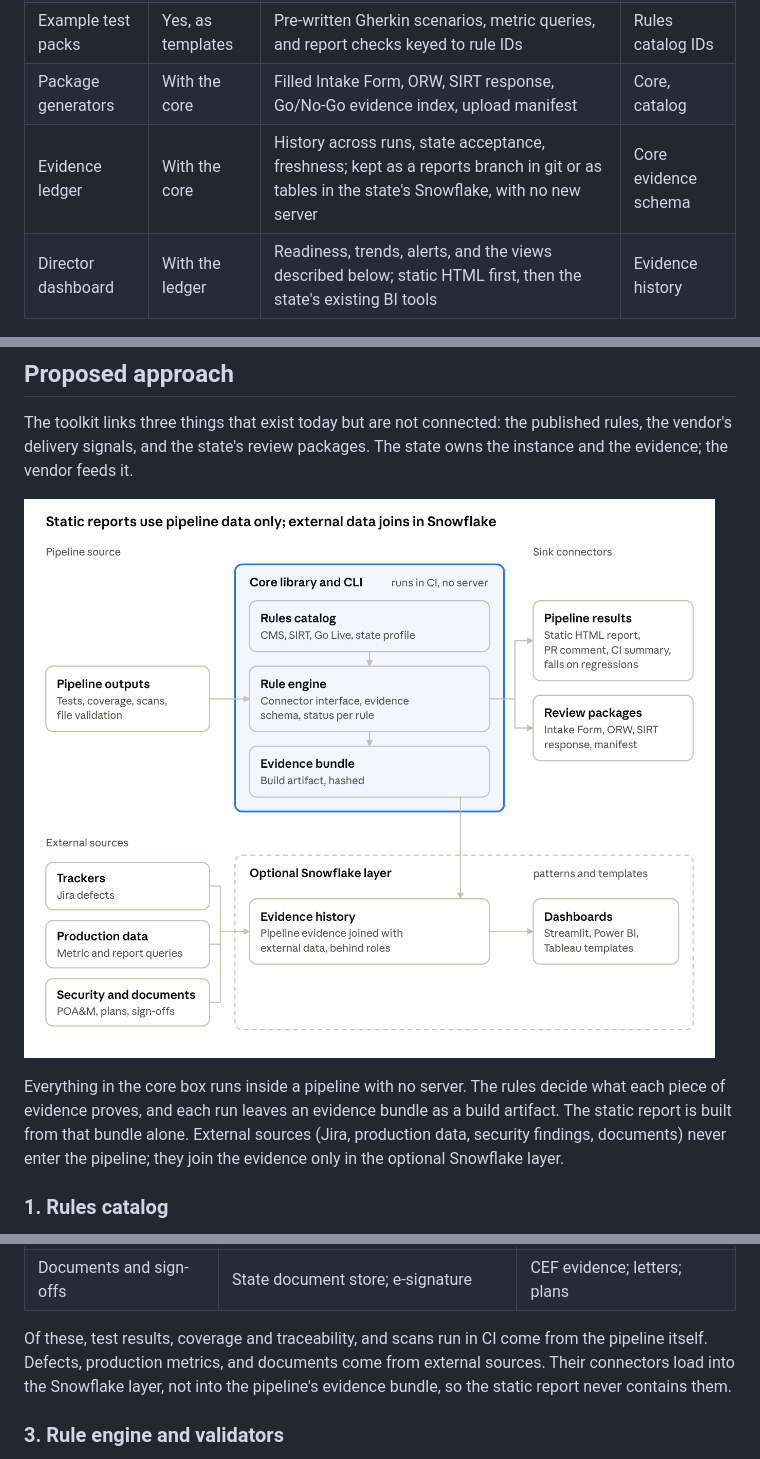
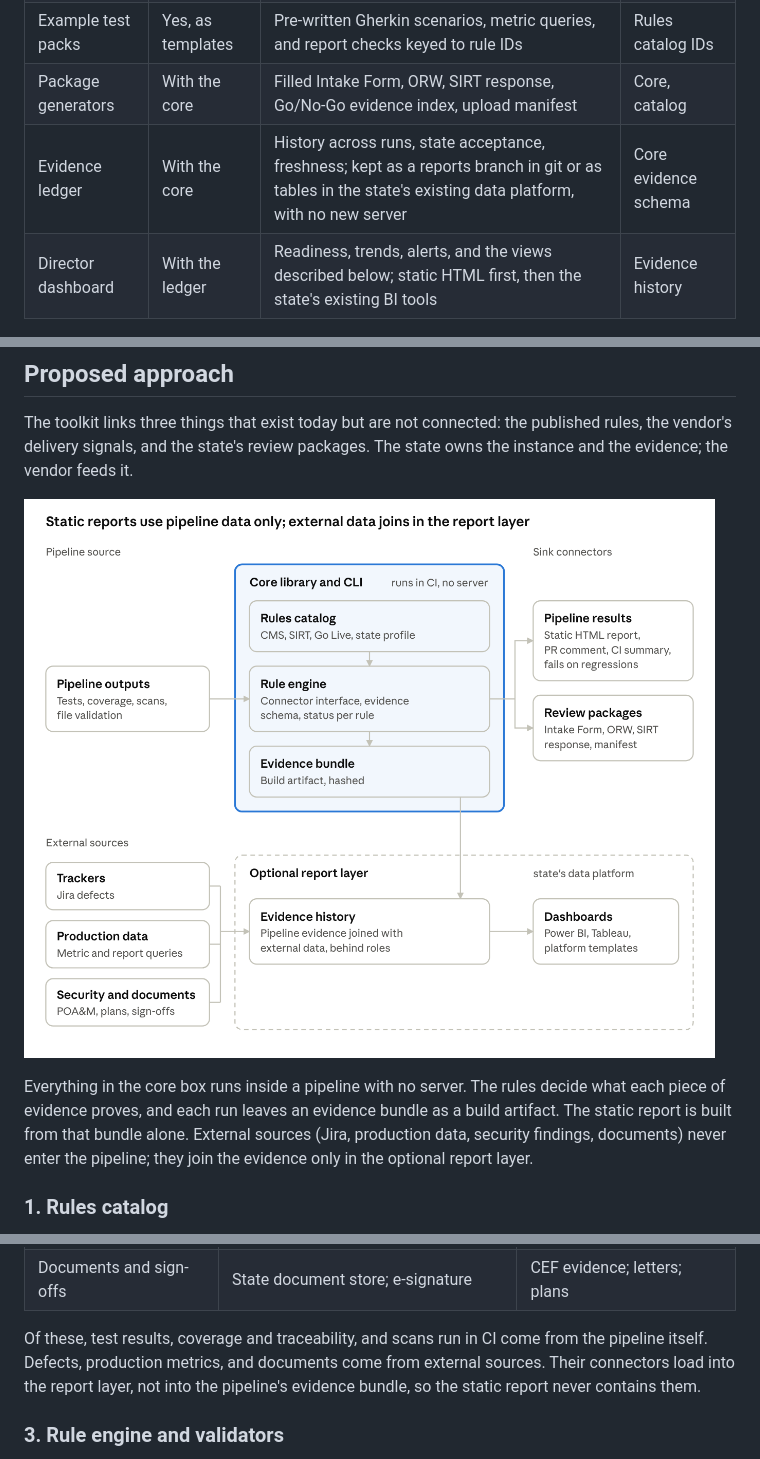
Before and after one commit to jisaf/continuous-apd-certification, a Markdown page: docs/proposal.md, 3 parts joined by grey strips. Drawn GitHub-style; pictures changed too: docs/images/architecture.png.

```diff
--- a/docs/proposal.md
+++ b/docs/proposal.md
@@ -129,7 +129,7 @@ The toolkit is a set of small tools for technical implementers, each useful alon
 | Connectors | With the core | Read evidence from a source (test reports, trackers, scanners, metric queries) or publish results to a target (pull request comment, CI summary, ledger) | Core interface |
 | Example test packs | Yes, as templates | Pre-written Gherkin scenarios, metric queries, and report checks keyed to rule IDs | Rules catalog IDs |
 | Package generators | With the core | Filled Intake Form, ORW, SIRT response, Go/No-Go evidence index, upload manifest | Core, catalog |
-| Evidence ledger | With the core | History across runs, state acceptance, freshness; kept as a reports branch in git or as tables in the state's Snowflake, with no new server | Core evidence schema |
+| Evidence ledger | With the core | History across runs, state acceptance, freshness; kept as a reports branch in git or as tables in the state's existing data platform, with no new server | Core evidence schema |
 | Director dashboard | With the ledger | Readiness, trends, alerts, and the views described below; static HTML first, then the state's existing BI tools | Evidence history |
 
 ### The connector interface
@@ -232,5 +232,5 @@ The toolkit links three things that exist today but are not connected: the publi
 
-Everything in the core box runs inside a pipeline with no server. The rules decide what each piece of evidence proves, and each run leaves an evidence bundle as a build artifact. The static report is built from that bundle alone. External sources (Jira, production data, security findings, documents) never enter the pipeline; they join the evidence only in the optional Snowflake layer.
+Everything in the core box runs inside a pipeline with no server. The rules decide what each piece of evidence proves, and each run leaves an evidence bundle as a build artifact. The static report is built from that bundle alone. External sources (Jira, production data, security findings, documents) never enter the pipeline; they join the evidence only in the optional report layer.
 
 ### 1. Rules catalog
 
@@ -270,7 +270,7 @@ Source connectors collect evidence from tools the vendor already runs. The core
 | Production metrics | Queries against the reporting database | ORW rows; CR metrics |
 | Documents and sign-offs | State document store; e-signature | CEF evidence; letters; plans |
 
-Of these, test results, coverage and traceability, and scans run in CI come from the pipeline itself. Defects, production metrics, and documents come from external sources. Their connectors load into the Snowflake layer, not into the pipeline's evidence bundle, so the static report never contains them.
+Of these, test results, coverage and traceability, and scans run in CI come from the pipeline itself. Defects, production metrics, and documents come from external sources. Their connectors load into the report layer, not into the pipeline's evidence bundle, so the static report never contains them.
 
 ### 3. Rule engine and validators
 
```
Also changed, not shown: other parts of docs/proposal.md (+9 -9 lines), README.md (+2 -2 lines), docs/next-steps.md (+2 -2 lines).
